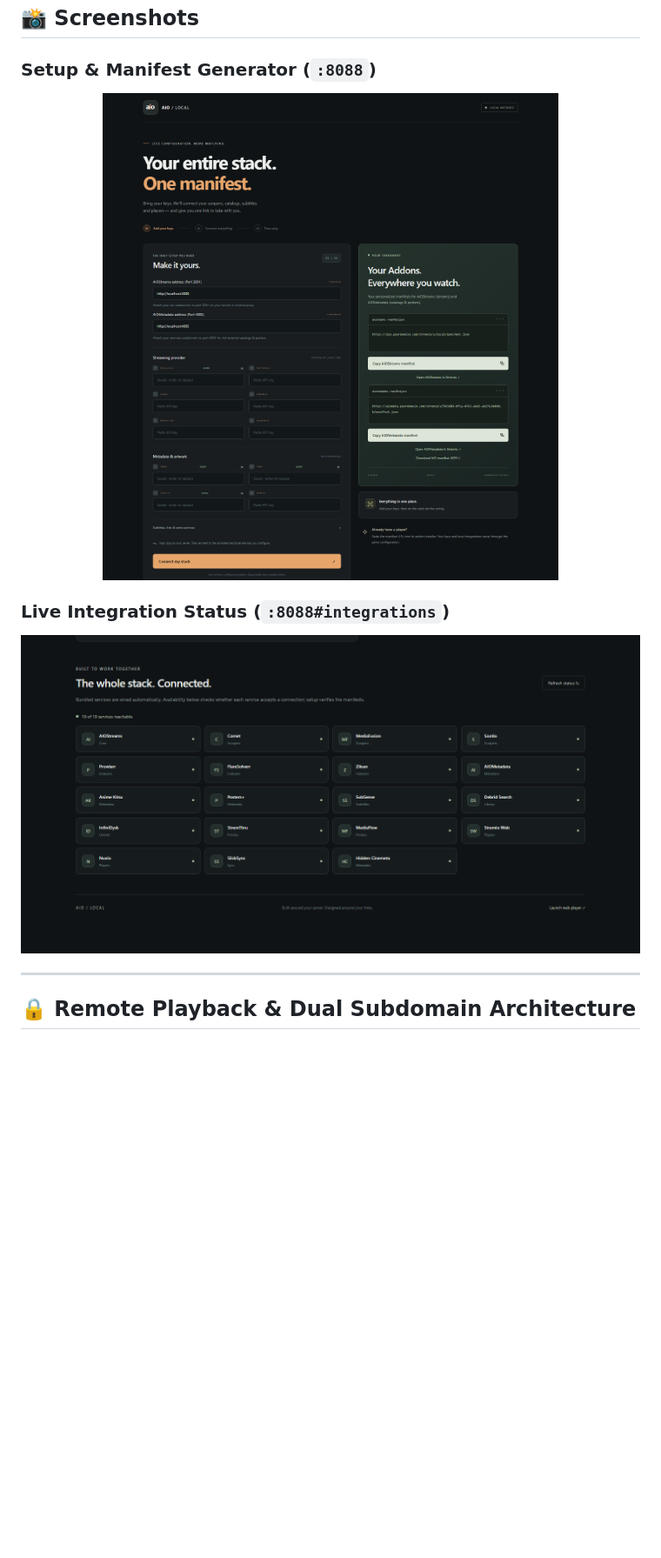
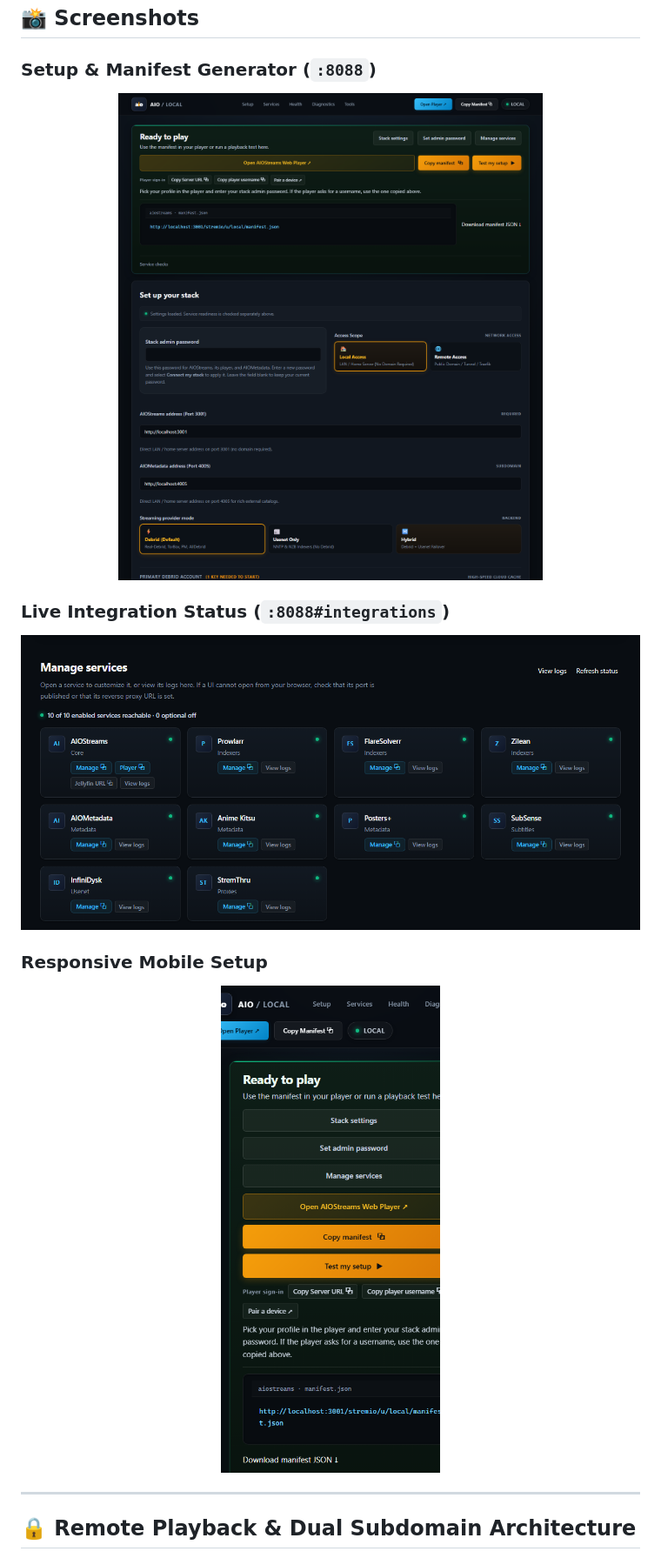
Before and after one commit to oOflyeyesOo/AIOStreams-All-Local, a Markdown page: README.md, the part around the change. Shown at 87% size. Drawn GitHub-style; pictures changed too: assets/integrations.png, assets/setup-desktop.png, assets/setup-mobile.png; blank space fills up the shorter version.

Commit message:
docs(screenshots): refresh desktop, mobile, and integration status screenshots for v1.6.0

```diff
--- a/README.md
+++ b/README.md
@@ -47,6 +47,12 @@ Import **`compose.manager.yml`** as a new stack. Set environment variables in th
 
 <p align="center">
   <img src="assets/integrations.png" alt="AIO Local integration status" width="100%">
+</p>
+
+### Responsive Mobile Setup
+
+<p align="center">
+  <img src="assets/setup-mobile.png" alt="AIO Local mobile setup" width="45%">
 </p>
 
 ---
```
Also changed, not shown: assets/dashboard.png.
